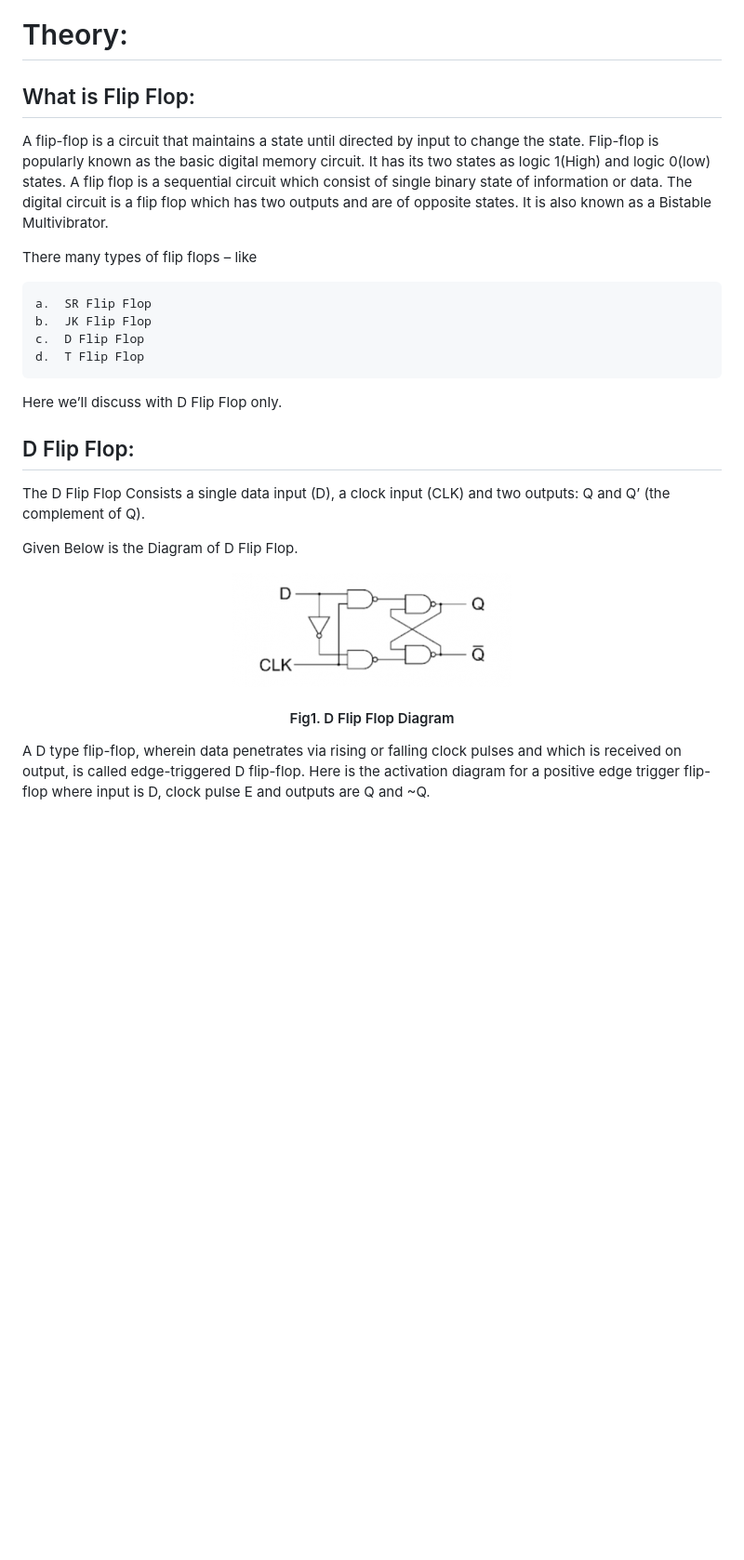
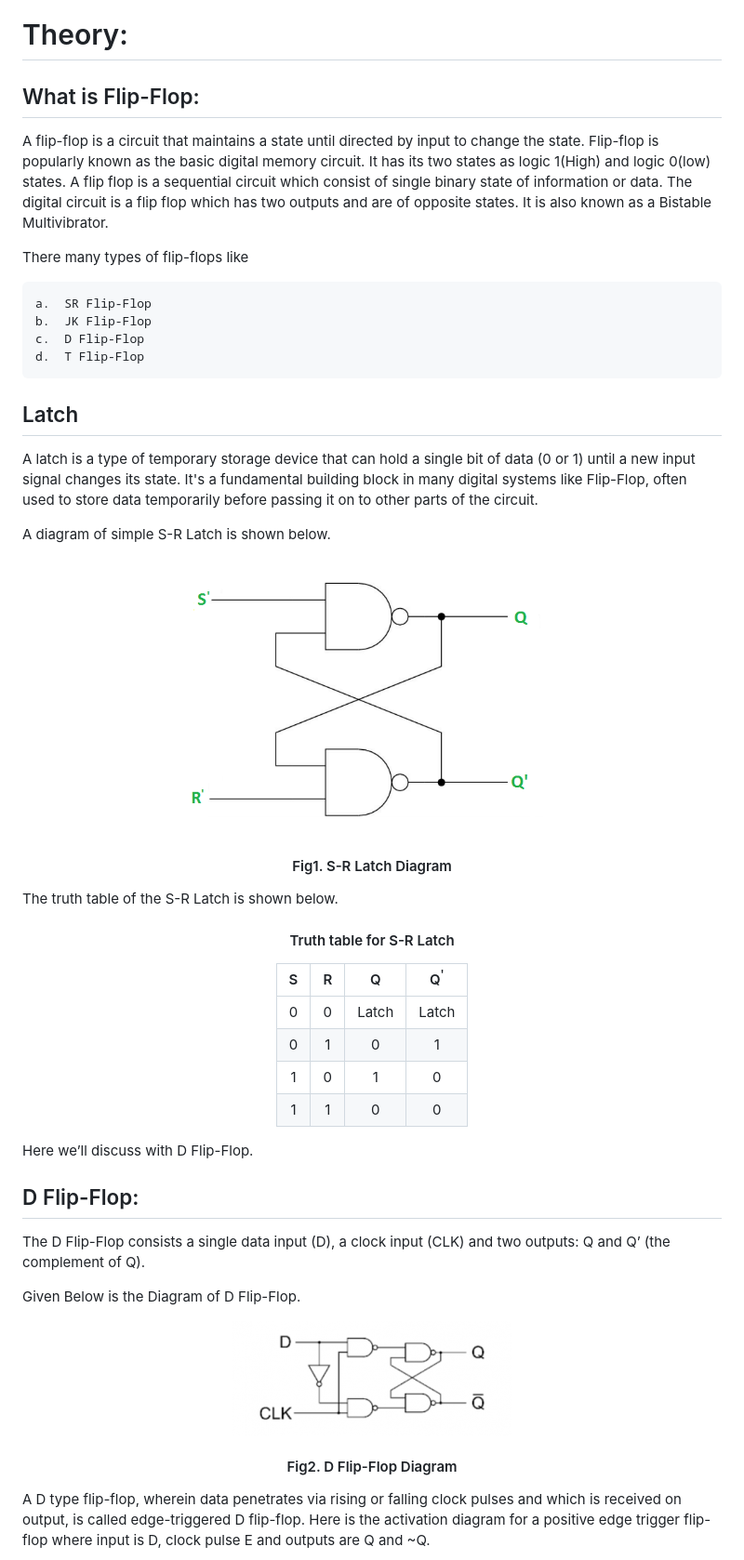
Before and after one commit to virtual-labs/exp-edge-triggered-ff-iitkgp, a Markdown page: experiment/theory.md, the part around one of its changes. Shown at 93% size. Rendered like a GitHub page; pictures changed too: experiment/images/SRLatch.png (added); blank space fills up the shorter version.

Commit message:
Experiment content and Simulation Updated

```diff
--- a/experiment/theory.md
+++ b/experiment/theory.md
@@ -1,26 +1,55 @@
 # Theory:
 
-## What is Flip Flop:
+## What is Flip-Flop:
 A flip-flop is a circuit that maintains a state until directed by input to change the state. Flip-flop is popularly known as the basic digital memory circuit. It has its two states as logic 1(High) and logic 0(low) states. A flip flop is a sequential circuit which consist of single binary state of information or data. The digital circuit is a flip flop which has two outputs and are of opposite states. It is also known as a Bistable Multivibrator.
 
-There many types of flip flops – like
+There many types of flip-flops like
 
-    a.  SR Flip Flop
-    b.	JK Flip Flop
-    c.	D Flip Flop
-    d.	T Flip Flop
+    a.  SR Flip-Flop
+    b.	JK Flip-Flop
+    c.	D Flip-Flop
+    d.	T Flip-Flop
 
-Here we’ll discuss with D Flip Flop only.
+## Latch
 
-## D Flip Flop:
-The D Flip Flop Consists a single data input (D), a clock input (CLK) and two outputs: Q and Q’ (the complement of Q).
+A latch is a type of temporary storage device that can hold a single bit of data (0 or 1) until a new input signal changes its state. It's a fundamental building block in many digital systems like Flip-Flop, often used to store data temporarily before passing it on to other parts of the circuit.
 
-Given Below is the Diagram of D Flip Flop.
+A diagram of simple S-R Latch is shown below.
+
+<center>
+<img src='./images/SRLatch.png' style="width:40%;">
+
+#### Fig1. S-R Latch Diagram
+</center>
+
+The truth table of the S-R Latch is shown below.
+
+<center>
+
+#### Truth table for S-R Latch
+
+| S | R | Q | Q<sup>'</sup> |
+|:---:|:---:|:---:|:---:|
+| 0 | 0 | Latch | Latch |
+| 0 | 1 | 0 | 1 |
+| 1 | 0 | 1 | 0 |
+| 1 | 1 | 0 | 0 |
+
+
+</center>
+
+
+Here we’ll discuss with D Flip-Flop.
+
+## D Flip-Flop:
+The D Flip-Flop consists a single data input (D), a clock input (CLK) and two outputs: Q and Q’ (the complement of Q).
+
+Given Below is the Diagram of D Flip-Flop.
 
 <center>
 <img src='./images/Img0.png' style="width:50%;">
 
-#### Fig1. D Flip Flop Diagram
+#### Fig2. D Flip-Flop Diagram
 </center>
 
 
```
Also changed, not shown: other parts of experiment/theory.md (+7 -7 lines), 3 other files.
